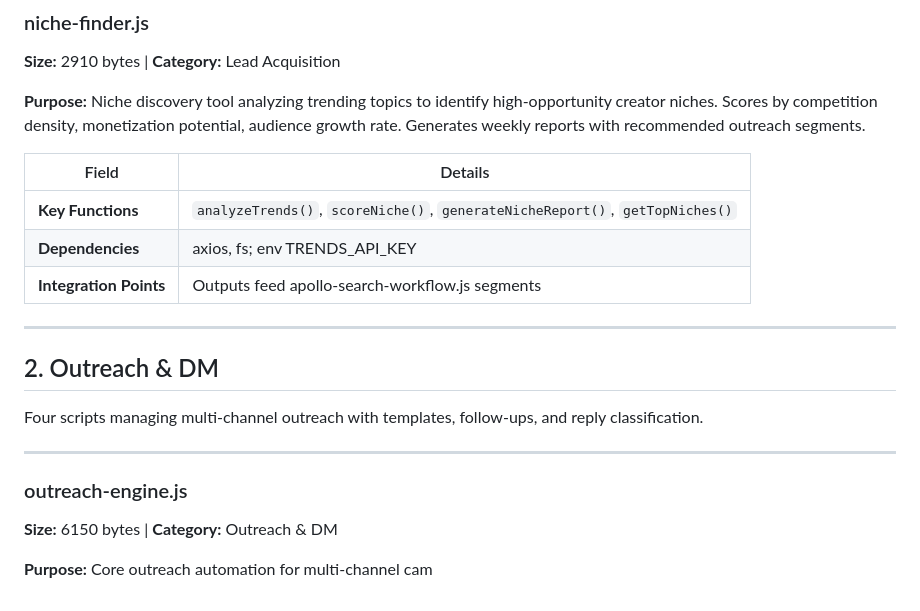
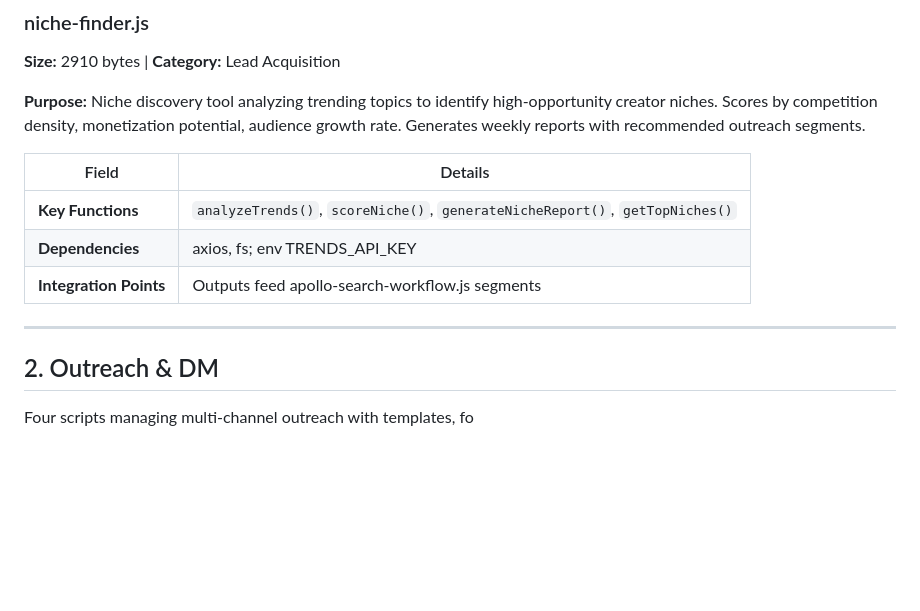
Before and after one commit to djbiz/ghost-engine, a Markdown page: scripts/SCRIPTS.md, the part around one of its changes. Rendered like a GitHub page; blank space fills up the shorter version.

```diff
--- a/scripts/SCRIPTS.md
+++ b/scripts/SCRIPTS.md
@@ -74,7 +74,7 @@ Four scripts for discovering, scoring, and qualifying creator leads through Apol
 **Purpose:** Niche discovery tool analyzing trending topics to identify high-opportunity creator niches. Scores by competition density, monetization potential, audience growth rate. Generates weekly reports with recommended outreach segments.
 
 | Field | Details |
-|-------|----------|
+|-------|---------|
 | **Key Functions** | `analyzeTrends()`, `scoreNiche()`, `generateNicheReport()`, `getTopNiches()` |
 | **Dependencies** | axios, fs; env TRENDS_API_KEY |
 | **Integration Points** | Outputs feed apollo-search-workflow.js segments |
@@ -83,11 +83,4 @@ Four scripts for discovering, scoring, and qualifying creator leads through Apol
 
 ## 2. Outreach & DM
 
-Four scripts managing multi-channel outreach with templates, follow-ups, and reply classification.
-
----
-
-### outreach-engine.js
-**Size:** 6150 bytes | **Category:** Outreach & DM
-
-**Purpose:** Core outreach automation for multi-channel cam
+Four scripts managing multi-channel outreach with templates, fo
```
Also changed, not shown: other parts of scripts/SCRIPTS.md (+3 -3 lines).
